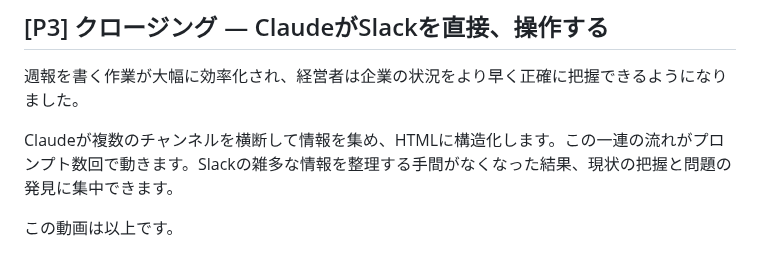
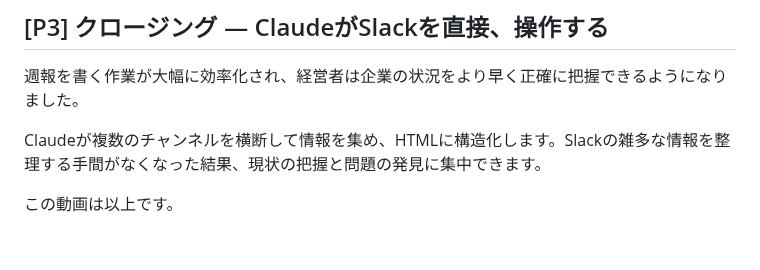
Before and after one commit to TakuyaTsuchiya/claude-lecture, a Markdown page: s3v3/script.md, the part around the change. GitHub-like rendering.

Commit message:
S3V3: 「この一連の流れがプロンプト数回で動きます」削除
Co-Authored-By: Claude Sonnet 4.6 <noreply@anthropic.com>

```diff
--- a/s3v3/script.md
+++ b/s3v3/script.md
@@ -84,6 +84,6 @@ Claudeが3つのチャンネルを並列で読み込み、HTMLで週報を組み
 
 週報を書く作業が大幅に効率化され、経営者は企業の状況をより早く正確に把握できるようになりました。
 
-Claudeが複数のチャンネルを横断して情報を集め、HTMLに構造化します。この一連の流れがプロンプト数回で動きます。Slackの雑多な情報を整理する手間がなくなった結果、現状の把握と問題の発見に集中できます。
+Claudeが複数のチャンネルを横断して情報を集め、HTMLに構造化します。Slackの雑多な情報を整理する手間がなくなった結果、現状の把握と問題の発見に集中できます。
 
 この動画は以上です。
```
